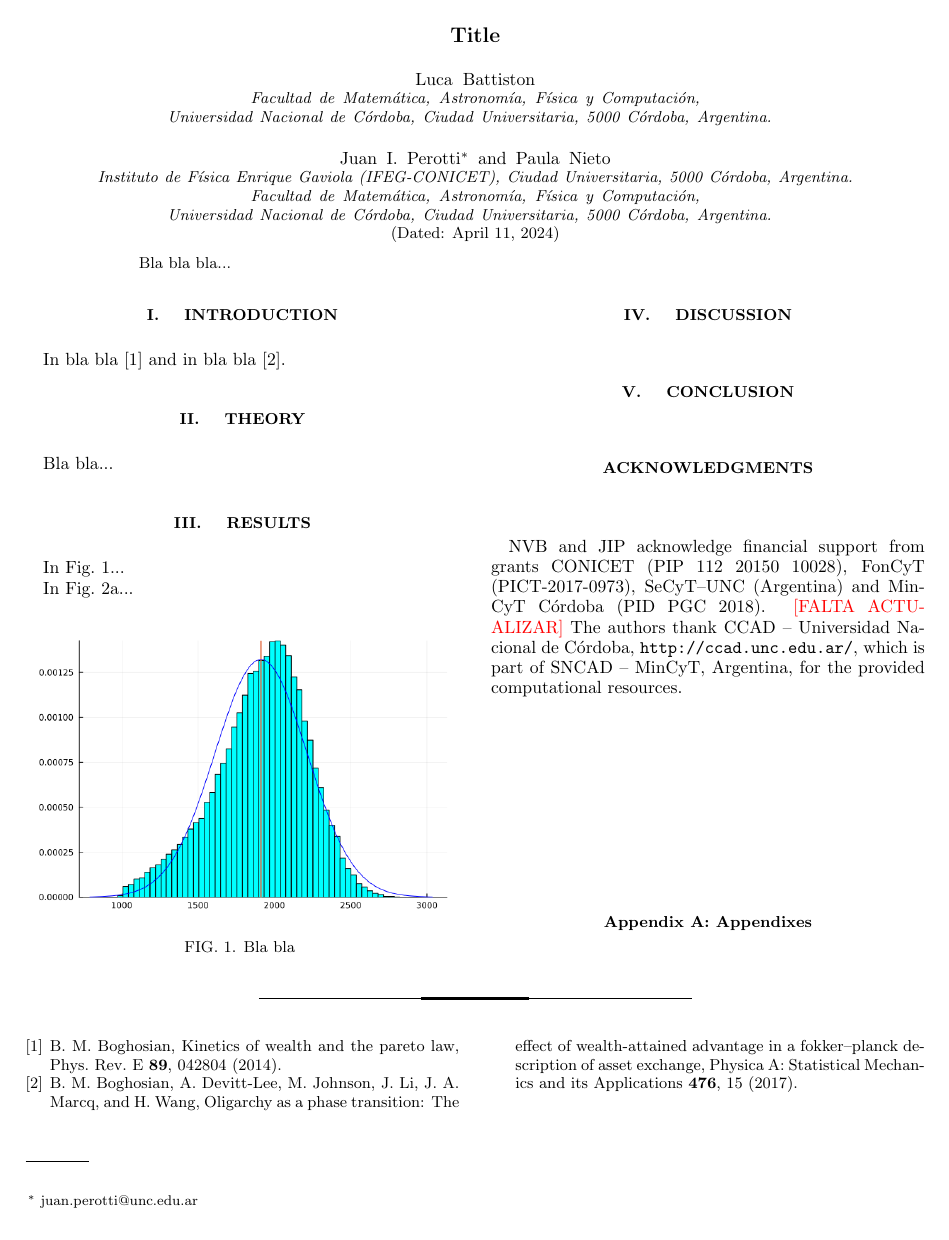
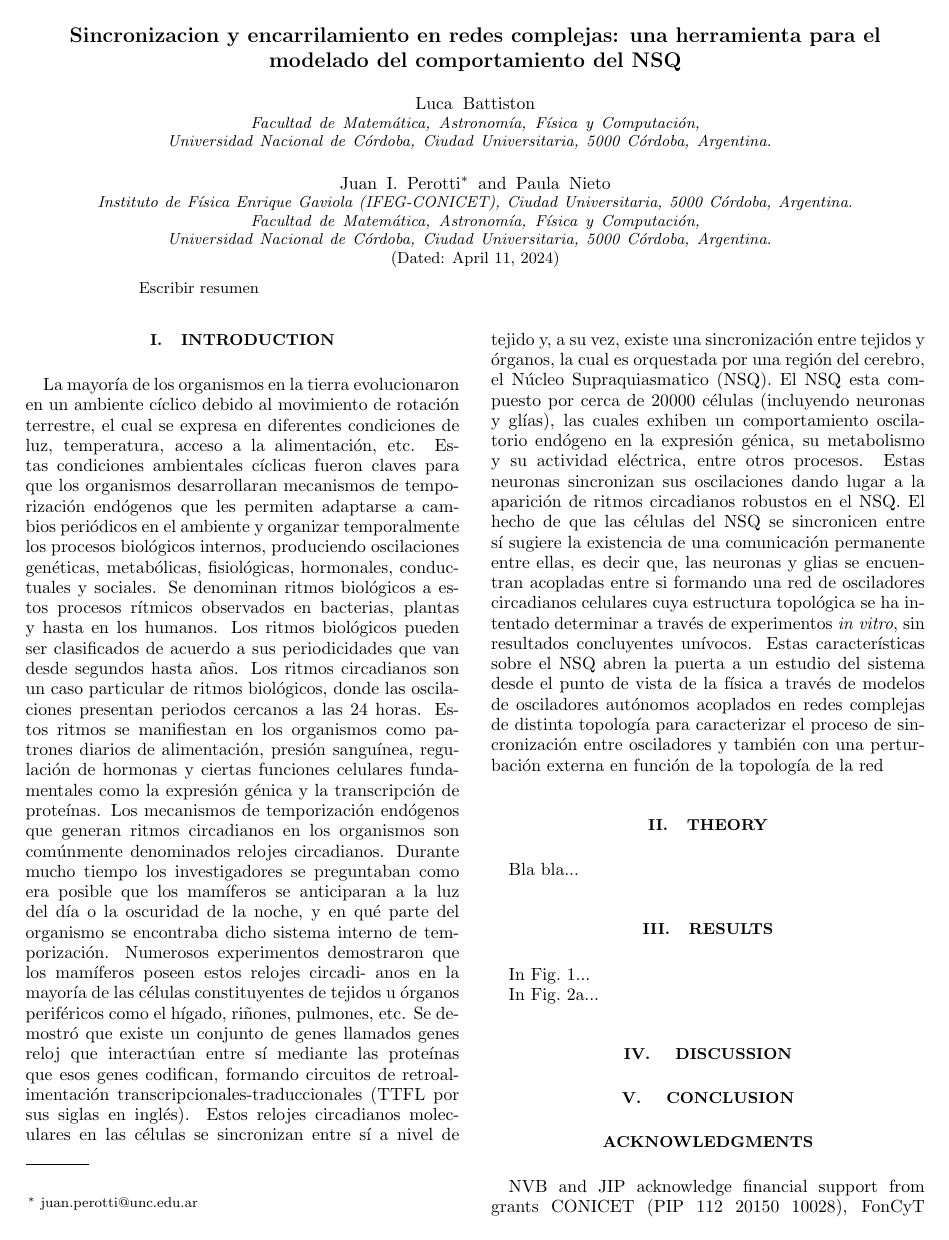
Before and after one commit to LucaBattt/Kuramoto-y-NSQ, a LaTeX paper (juan/draft/draft.tex, which reads juan/draft/Introduction.tex): page 1 of 2 before the commit and page 1 of 3 after it. Compiled offline with pdfLaTeX.

Commit message:
Add files via upload

```diff
--- /dev/null
+++ b/juan/draft/Introduction.tex
@@ -0,0 +1,42 @@
+\documentclass[draft.tex]{subfiles}
+\graphicspath{{\subfix{../images/}}}
+\begin{document}
+La mayoría de los organismos en la tierra evolucionaron en un ambiente cíclico debido
+al movimiento de rotación terrestre, el cual se expresa en diferentes condiciones de luz,
+temperatura, acceso a la alimentación, etc. Estas condiciones ambientales cíclicas fueron
+claves para que los organismos desarrollaran mecanismos de temporización endógenos que
+les permiten adaptarse a cambios periódicos en el ambiente y organizar temporalmente los
+procesos biológicos internos, produciendo oscilaciones genéticas, metabólicas, fisiológicas,
+hormonales, conductuales y sociales. Se denominan ritmos biológicos a estos procesos
+rítmicos observados en bacterias, plantas y hasta en los humanos. Los ritmos biológicos
+pueden ser clasificados de acuerdo a sus periodicidades que van desde segundos hasta años.
+Los ritmos circadianos son un caso particular de ritmos biológicos, donde las oscilaciones
+presentan periodos cercanos a las 24 horas. Estos ritmos se manifiestan en los organismos
+como patrones diarios de alimentación, presión sanguínea, regulación de hormonas y
+ciertas funciones celulares fundamentales como la expresión génica y la transcripción de
+proteínas. Los mecanismos de temporización endógenos que generan ritmos circadianos
+en los organismos son comúnmente denominados relojes circadianos.
+Durante mucho tiempo los investigadores se preguntaban como era posible que los
+mamíferos se anticiparan a la luz del día o la oscuridad de la noche, y en qué parte del
+organismo se encontraba dicho sistema interno de temporización.
+Numerosos experimentos demostraron que los mamíferos poseen estos relojes circadi-
+anos en la mayoría de las células constituyentes de tejidos u órganos periféricos como el
+hígado, riñones, pulmones, etc. Se demostró que existe un conjunto de genes llamados
+genes reloj que interactúan entre sí mediante las proteínas que esos genes codifican,
+formando circuitos de retroalimentación transcripcionales-traduccionales (TTFL por sus
+siglas en inglés). Estos relojes circadianos moleculares en las células se sincronizan entre
+sí a nivel de tejido y, a su vez, existe una sincronización entre tejidos y órganos, la cual es
+orquestada por una región del cerebro, el Núcleo Supraquiasmatico (NSQ). El NSQ esta
+compuesto por cerca de 20000 células (incluyendo neuronas y glías), las cuales exhiben un
+comportamiento oscilatorio endógeno en la expresión génica, su metabolismo y su actividad
+eléctrica, entre otros procesos. Estas neuronas sincronizan sus oscilaciones dando lugar a
+la aparición de ritmos circadianos robustos en el NSQ.
+El hecho de que las células del NSQ se sincronicen entre sí sugiere la existencia de
+una comunicación permanente entre ellas, es decir que, las neuronas y glias se encuentran
+acopladas entre si formando una red de osciladores circadianos celulares cuya estructura
+topológica se ha intentado determinar a través de experimentos \textit{in vitro}, sin resultados concluyentes unívocos.
+Estas características sobre el NSQ abren la puerta a un estudio del sistema desde el
+punto de vista de la física a través de modelos de osciladores autónomos acoplados en
+redes complejas de distinta topología para caracterizar el proceso de sincronización entre
+osciladores y también con una perturbación externa en función de la topología de la red
+\end{document}
--- a/juan/draft/draft.tex
+++ b/juan/draft/draft.tex
@@ -56,6 +56,7 @@
 %]{geometry}
 
 \usepackage{color}
+\usepackage{subfiles}
 
 % Custom commands
 \newcommand{\FF}{\mathbb{F}}
@@ -82,9 +83,7 @@
 
 \preprint{APS/123-QED}
 
-\title{
-Title
-}% Force line breaks with \\
+\title{Sincronizacion y encarrilamiento en redes complejas: una herramienta para el modelado del comportamiento del NSQ}% Force line breaks with \\
 %\thanks{A footnote to the article title}%
 
 \author{Luca Battiston}
@@ -130,7 +129,7 @@ Facultad de Matem\'atica, Astronom\'ia, F\'isica y Computaci\'on, Universidad Na
              %  but any date may be explicitly specified
 
 \begin{abstract}
-Bla bla bla...
+Escribir resumen
 %\begin{description}
 %\item[Usage]
 %Secondary publications and information retrieval purposes.
@@ -146,24 +145,14 @@ Bla bla bla...
 
 %\tableofcontents
 
-\section{
-\label{intro}
-Introduction
-}
+\section{\label{intro}Introduction}
+\subfile{Introduction}
 
-In bla bla~\cite{boghosian2014kinetics} and in bla bla~\cite{boghosian2017oligarchy}.
-
-\section{
-\label{theory}
-Theory
-}
+\section{\label{theory}Theory}
 
 Bla bla...
 
-\section{
-\label{results}
-Results
-}
+\section{\label{results}Results}
 
 In Fig.~\ref{fig:1}...
 
```
Also changed, not shown: juan/draft/Theory.tex (added, +5 -0 lines).
